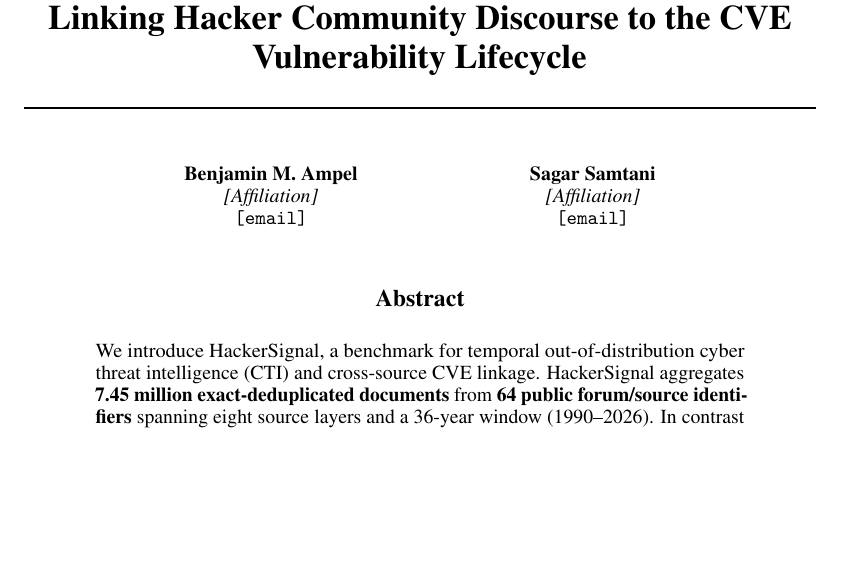
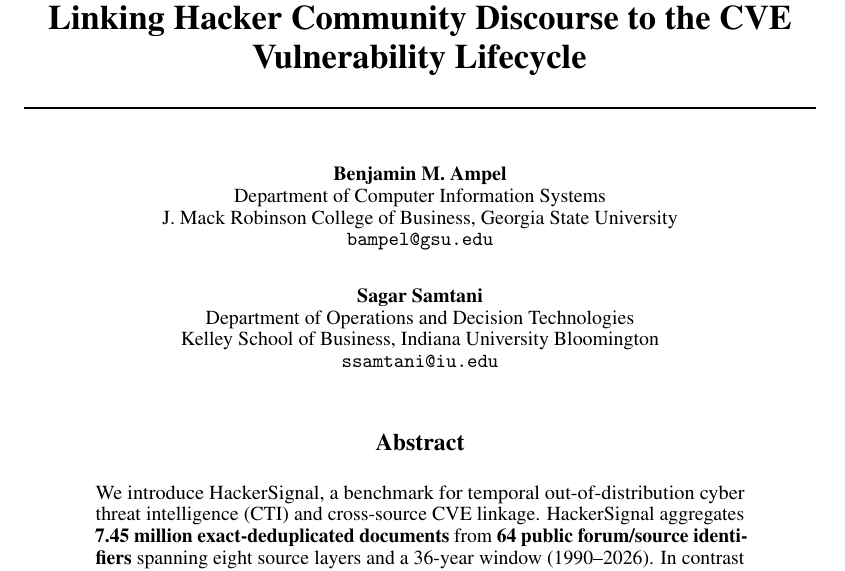
Before and after one commit to BenAmpel/hackersignal, a LaTeX paper (paper/HackerSignal_arxiv.tex): part of page 1 of 15, cut so that both start at the same text, the shorter picture padded with empty space. Compiled offline with pdfLaTeX.

Commit message:
Fill in real affiliations and emails in arXiv version
Benjamin M. Ampel — Dept. of Computer Information Systems,
  J. Mack Robinson College of Business, Georgia State University
  bampel@gsu.edu

Sagar Samtani — Dept. of Operations and Decision Technologies,
  Kelley School of Business, Indiana University Bloomington
  ssamtani@iu.edu

Co-Authored-By: Claude Sonnet 4.6 <noreply@anthropic.com>

```diff
--- a/paper/HackerSignal_arxiv.tex
+++ b/paper/HackerSignal_arxiv.tex
@@ -37,12 +37,14 @@
 
 \author{%
   Benjamin M.\ Ampel \\
-  \textit{[Affiliation]} \\
-  \texttt{[email]} \\
+  Department of Computer Information Systems \\
+  J.\ Mack Robinson College of Business, Georgia State University \\
+  \texttt{bampel@gsu.edu} \\
   \And
   Sagar Samtani \\
-  \textit{[Affiliation]} \\
-  \texttt{[email]} \\
+  Department of Operations and Decision Technologies \\
+  Kelley School of Business, Indiana University Bloomington \\
+  \texttt{ssamtani@iu.edu} \\
 }
 
 \begin{document}
```
